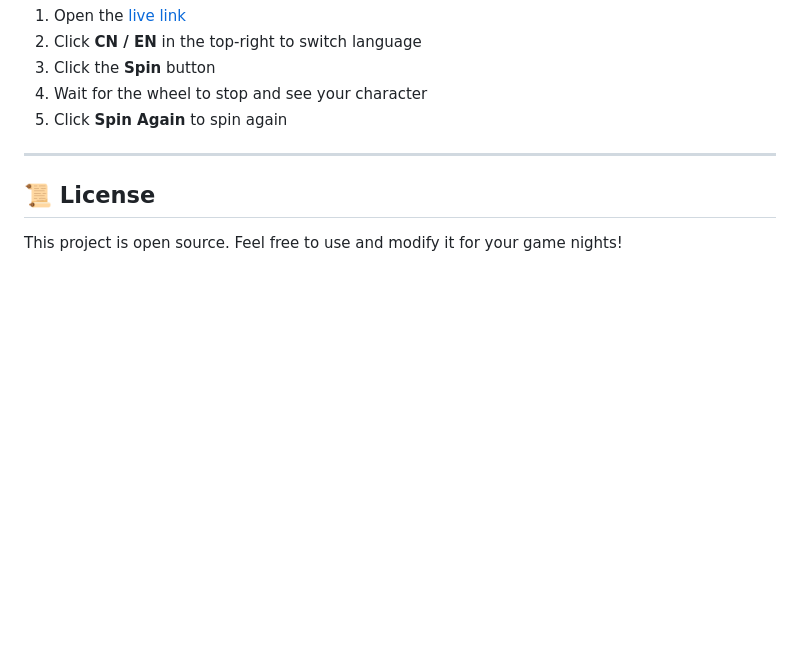
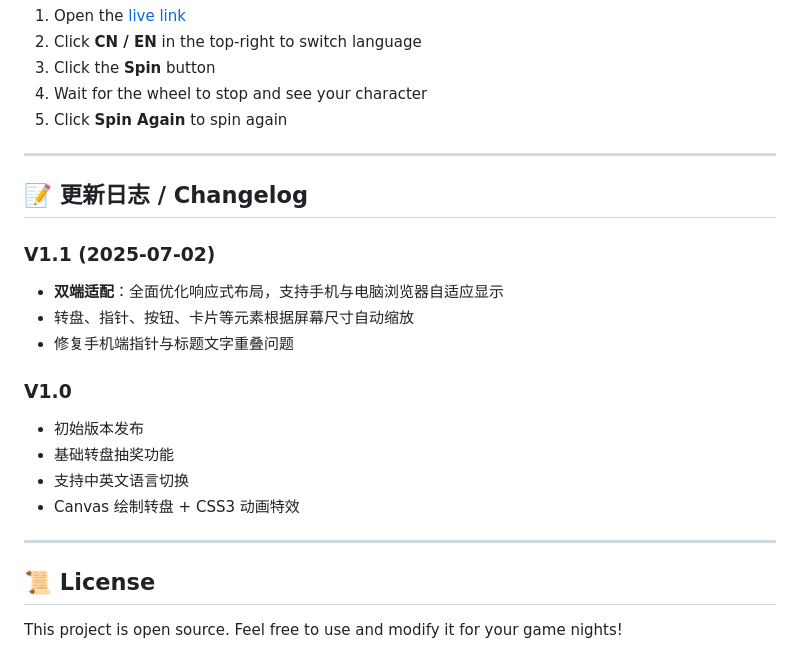
Before and after one commit to TapKeen/BOMBANANA-CharacterWheel, a Markdown page: README.md, the part around the change. Drawn GitHub-style; blank space fills up the shorter version.

Commit message:
Add version changelog to README

```diff
--- a/README.md
+++ b/README.md
@@ -104,6 +104,21 @@ BOMBANANA! is a cooperative bomb-defusal game. Three monkeys each have a differe
 
 ---
 
+## 📝 更新日志 / Changelog
+
+### V1.1 (2025-07-02)
+- **双端适配**：全面优化响应式布局，支持手机与电脑浏览器自适应显示
+- 转盘、指针、按钮、卡片等元素根据屏幕尺寸自动缩放
+- 修复手机端指针与标题文字重叠问题
+
+### V1.0
+- 初始版本发布
+- 基础转盘抽奖功能
+- 支持中英文语言切换
+- Canvas 绘制转盘 + CSS3 动画特效
+
+---
+
 ## 📜 License
 
 This project is open source. Feel free to use and modify it for your game nights!
```
